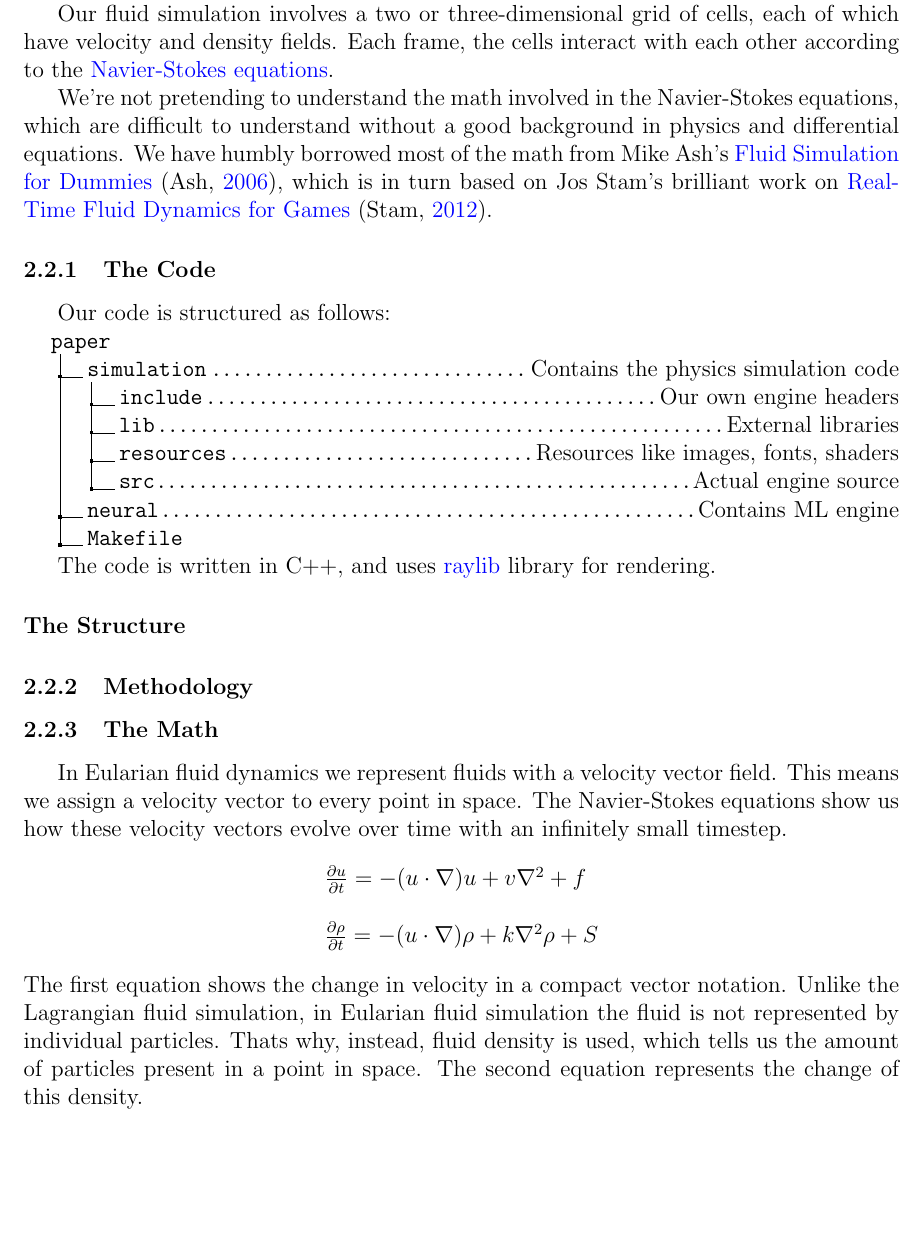
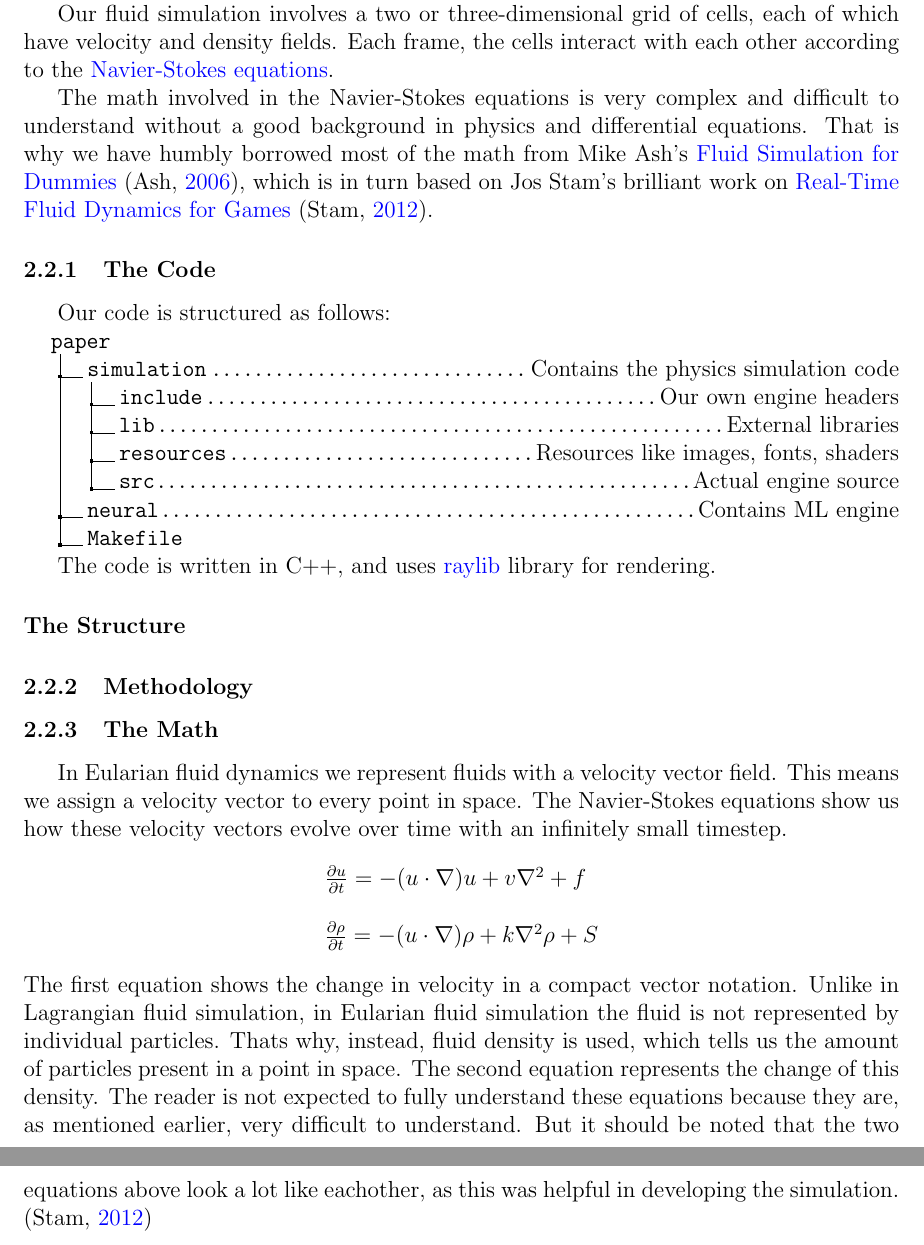
Before and after one commit to dtasada/paper, a LaTeX thesis (thesis/Thesis.tex): part of page 5 of 7 before the commit and two parts of pages 5 and 6 of 8 after it, the two joined at a grey line, cut so that both start at the same text, the shorter picture padded with empty space. Compiled offline with pdfLaTeX.

Commit message:
more text

```diff
--- a/thesis/Thesis.tex
+++ b/thesis/Thesis.tex
@@ -160,9 +160,9 @@ each of which have velocity and density fields.
 Each frame, the cells interact with each other according to the
 \hyperlink{https://en.wikipedia.org/wiki/Navier\%E2\%80\%93Stokes_equations}{Navier-Stokes equations}.
 
-We're not pretending to understand the math involved in the Navier-Stokes equations,
-which are difficult to understand without a good background in physics and differential equations.
-We have humbly borrowed most of the math from Mike Ash's
+The math involved in the Navier-Stokes equations is very complex and
+difficult to understand without a good background in physics and differential equations.
+That is why we have humbly borrowed most of the math from Mike Ash's
 \hyperlink{https://mikeash.com/pyblog/fluid-simulation-for-dummies.html}{Fluid Simulation for Dummies}
 (\cite{mikeash}), which is in turn based on Jos Stam's brilliant work on
 \hyperlink{http://graphics.cs.cmu.edu/nsp/course/15-464/Fall09/papers/StamFluidforGames.pdf}{Real-Time Fluid Dynamics for Games} (\cite{josstam}).
@@ -197,9 +197,12 @@ The Navier-Stokes equations show us how these velocity vectors evolve over time
 \end{array}
 \]
 The first equation shows the change in velocity in a compact vector notation.
-Unlike the Lagrangian fluid simulation, in Eularian fluid simulation the fluid is not represented by individual particles.
+Unlike in Lagrangian fluid simulation, in Eularian fluid simulation the fluid is not represented by individual particles.
 Thats why, instead, fluid density is used, which tells us the amount of particles present in a point in space.
 The second equation represents the change of this density.
+The reader is not expected to fully understand these equations because they are, as mentioned earlier,
+very difficult to understand. But it should be noted that the two equations above look a lot like eachother,
+as this was helpful in developing the simulation. (\cite{josstam})
 
 % Results
 \section{Results}
```
Also changed, not shown: thesis/Thesis.pdf, 7 other files.
